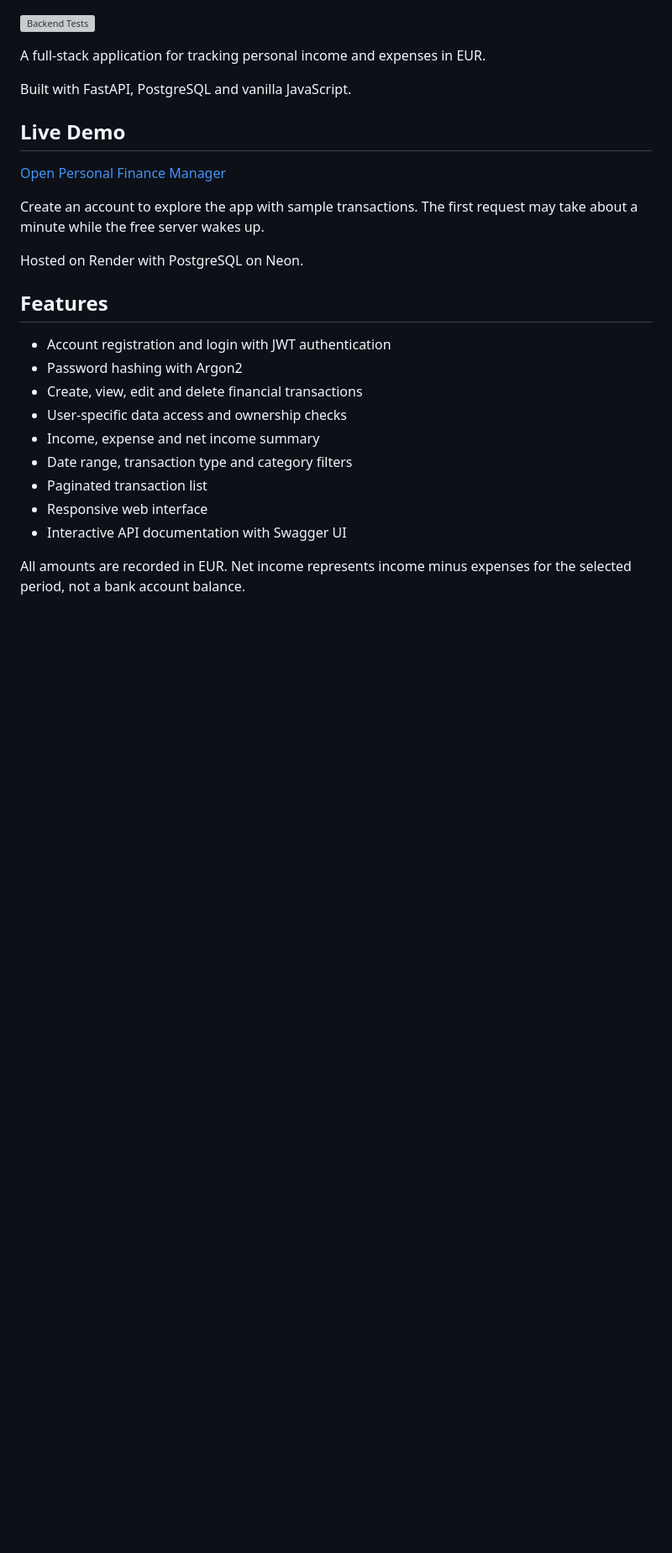
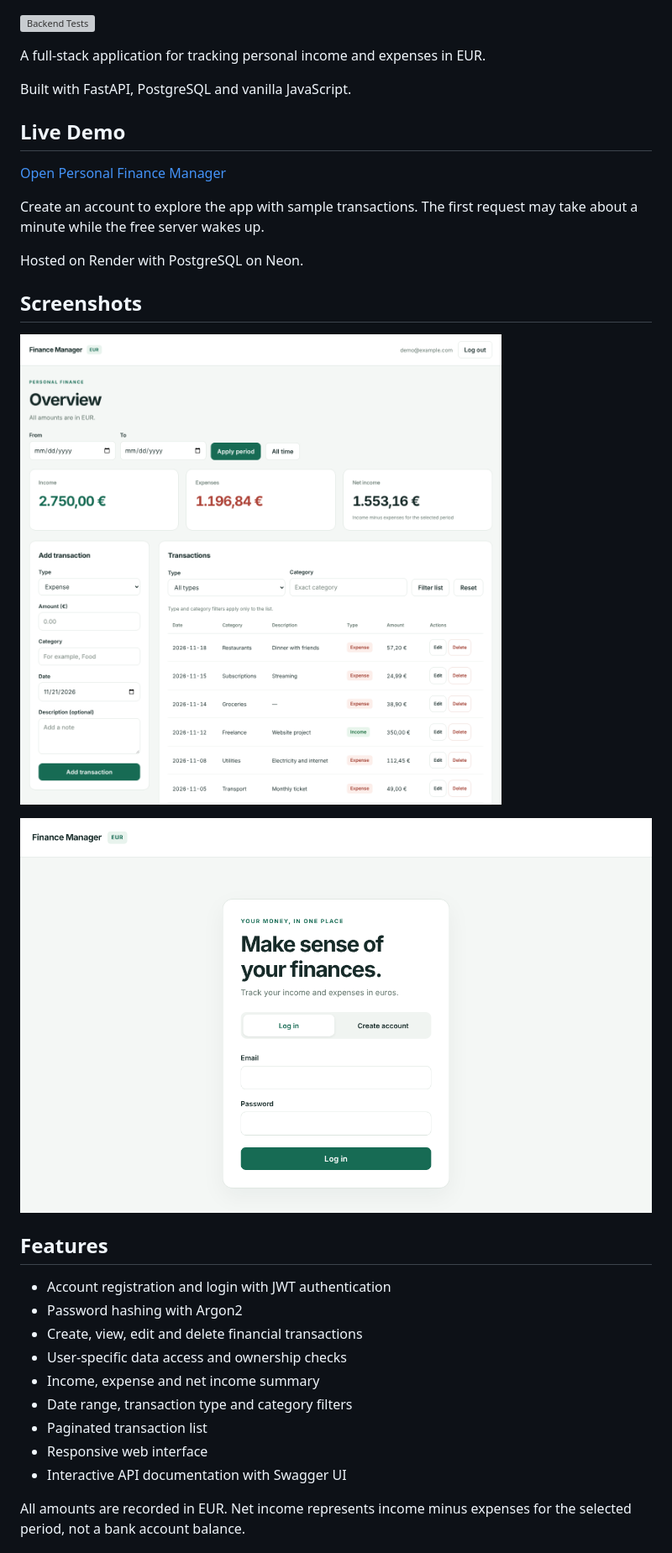
Before and after one commit to faridhajiyev03/personal-finance-manager, a Markdown page: README.md, the part around one of its changes. Shown at 84% size. GitHub-like rendering; pictures changed too: docs/screenshots/dashboard.png (added), docs/screenshots/sign-in.png (added); blank space fills up the shorter version; grey boxes are pictures that could not be loaded.

```diff
--- a/README.md
+++ b/README.md
@@ -14,6 +14,12 @@ Create an account to explore the app with sample transactions.
 The first request may take about a minute while the free server wakes up.
 
 Hosted on Render with PostgreSQL on Neon.
+
+## Screenshots
+
+![Dashboard with summary and transactions](docs/screenshots/dashboard.png)
+
+![Sign in page](docs/screenshots/sign-in.png)
 
 ## Features
 
```
Also changed, not shown: other parts of README.md (+11 -0 lines), 6 other files.
